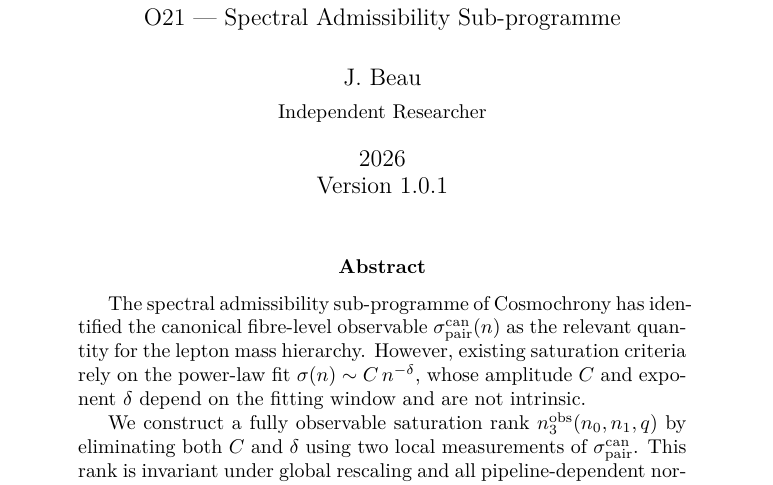
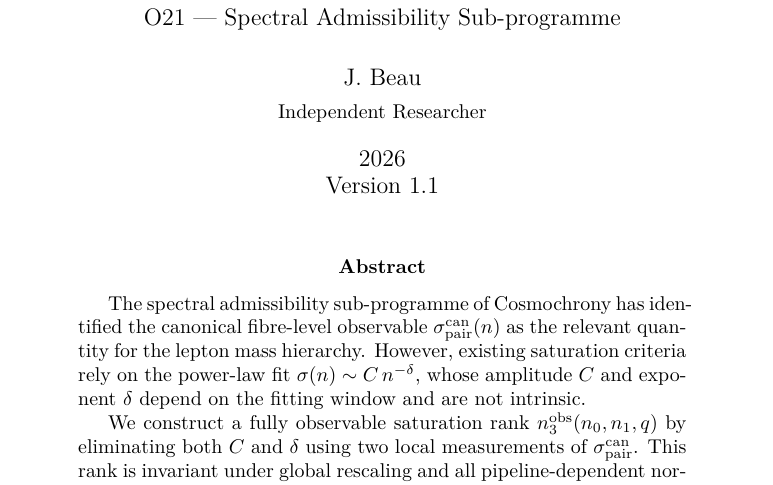
Before and after one commit to Cosmochrony/spectral-o21, a LaTeX paper (tex/SpectralO21.tex): part of page 1 of 12, cut so that both start at the same text. Compiled offline with pdfLaTeX.

Commit message:
Bump cover-page version to 1.1

```diff
--- a/tex/SpectralO21.tex
+++ b/tex/SpectralO21.tex
@@ -30,7 +30,7 @@
   \large O21 --- Spectral Admissibility Sub-programme}
 \author{J.~Beau\\[0.5ex]
 \small Independent Researcher}
-\date{2026\\Version 1.0.1}
+\date{2026\\Version 1.1}
 
 \begin{document}
 
```
